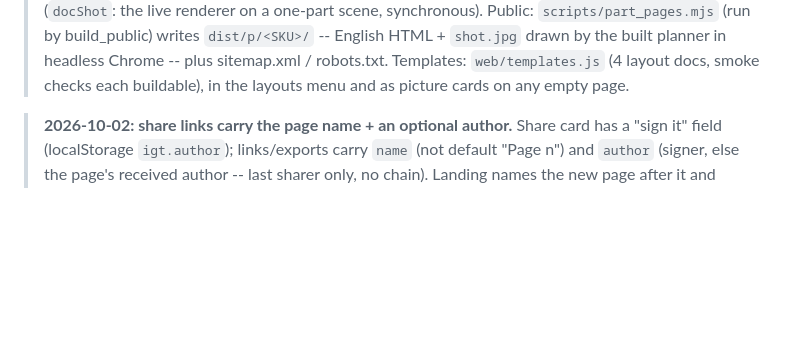
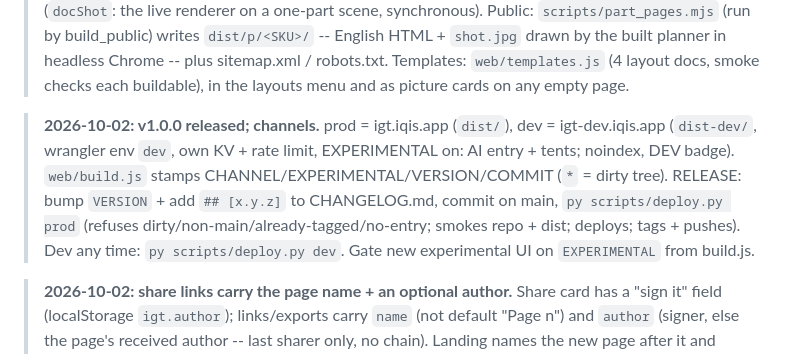
Before and after one commit to iqis/igt-planner, a Markdown page: STATUS.md, the part around the change. GitHub-like rendering; blank space fills up the shorter version.

Commit message:
STATUS: channels and the release procedure
Co-Authored-By: Claude Opus 5.5 (1M context) <noreply@anthropic.com>

```diff
--- a/STATUS.md
+++ b/STATUS.md
@@ -28,6 +28,13 @@
 > `shot.jpg` drawn by the built planner in headless Chrome -- plus sitemap.xml / robots.txt.
 > Templates: `web/templates.js` (4 layout docs, smoke checks each buildable), in the layouts menu and
 > as picture cards on any empty page.
+
+> **2026-10-02: v1.0.0 released; channels.** prod = igt.iqis.app (`dist/`), dev = igt-dev.iqis.app
+> (`dist-dev/`, wrangler env `dev`, own KV + rate limit, EXPERIMENTAL on: AI entry + tents; noindex,
+> DEV badge). `web/build.js` stamps CHANNEL/EXPERIMENTAL/VERSION/COMMIT (`*` = dirty tree).
+> RELEASE: bump `VERSION` + add `## [x.y.z]` to CHANGELOG.md, commit on main, `py scripts/deploy.py
+> prod` (refuses dirty/non-main/already-tagged/no-entry; smokes repo + dist; deploys; tags + pushes).
+> Dev any time: `py scripts/deploy.py dev`. Gate new experimental UI on `EXPERIMENTAL` from build.js.
 
 > **2026-10-02: share links carry the page name + an optional author.** Share card has a "sign it"
 > field (localStorage `igt.author`); links/exports carry `name` (not default "Page n") and `author`
```
